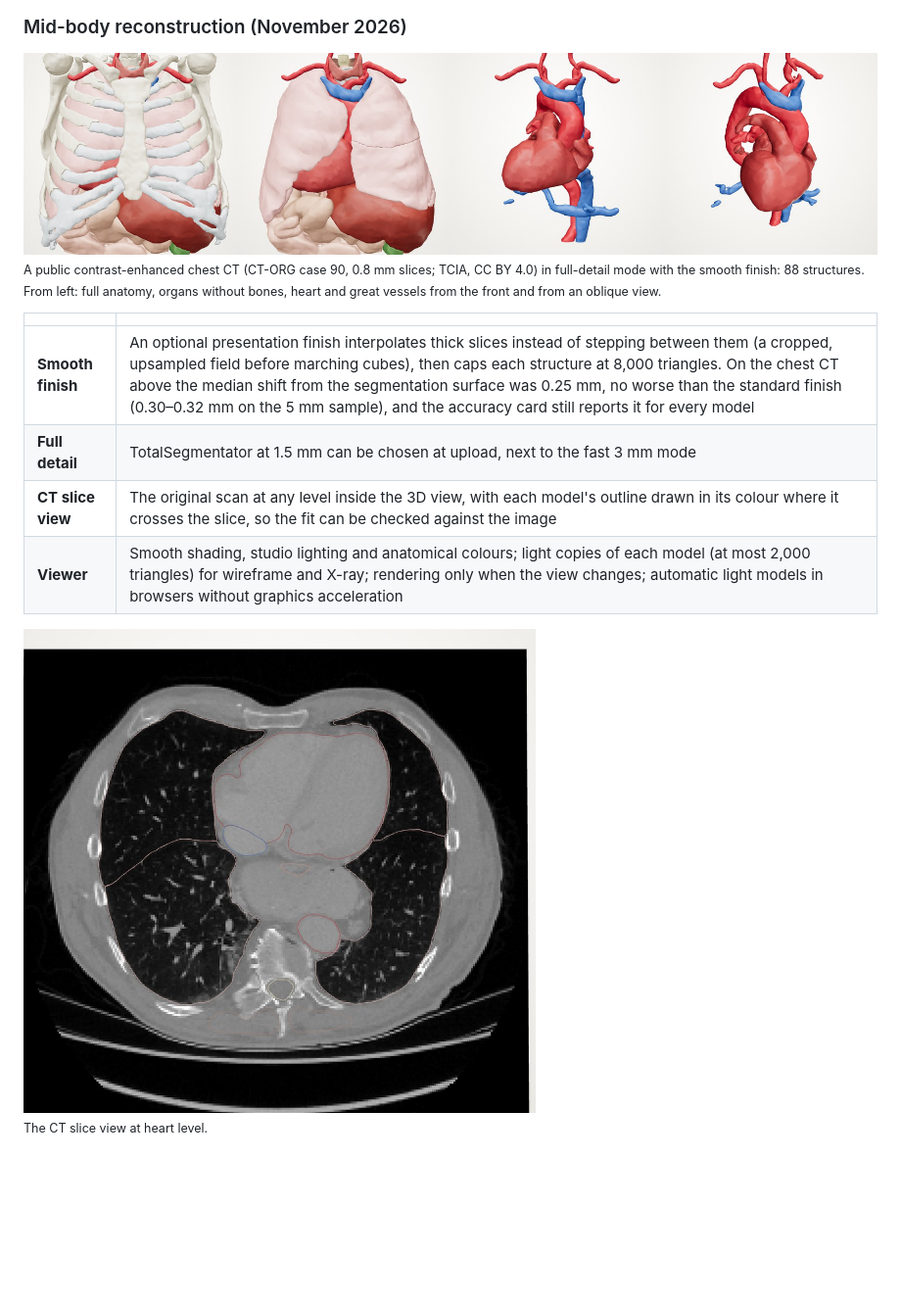
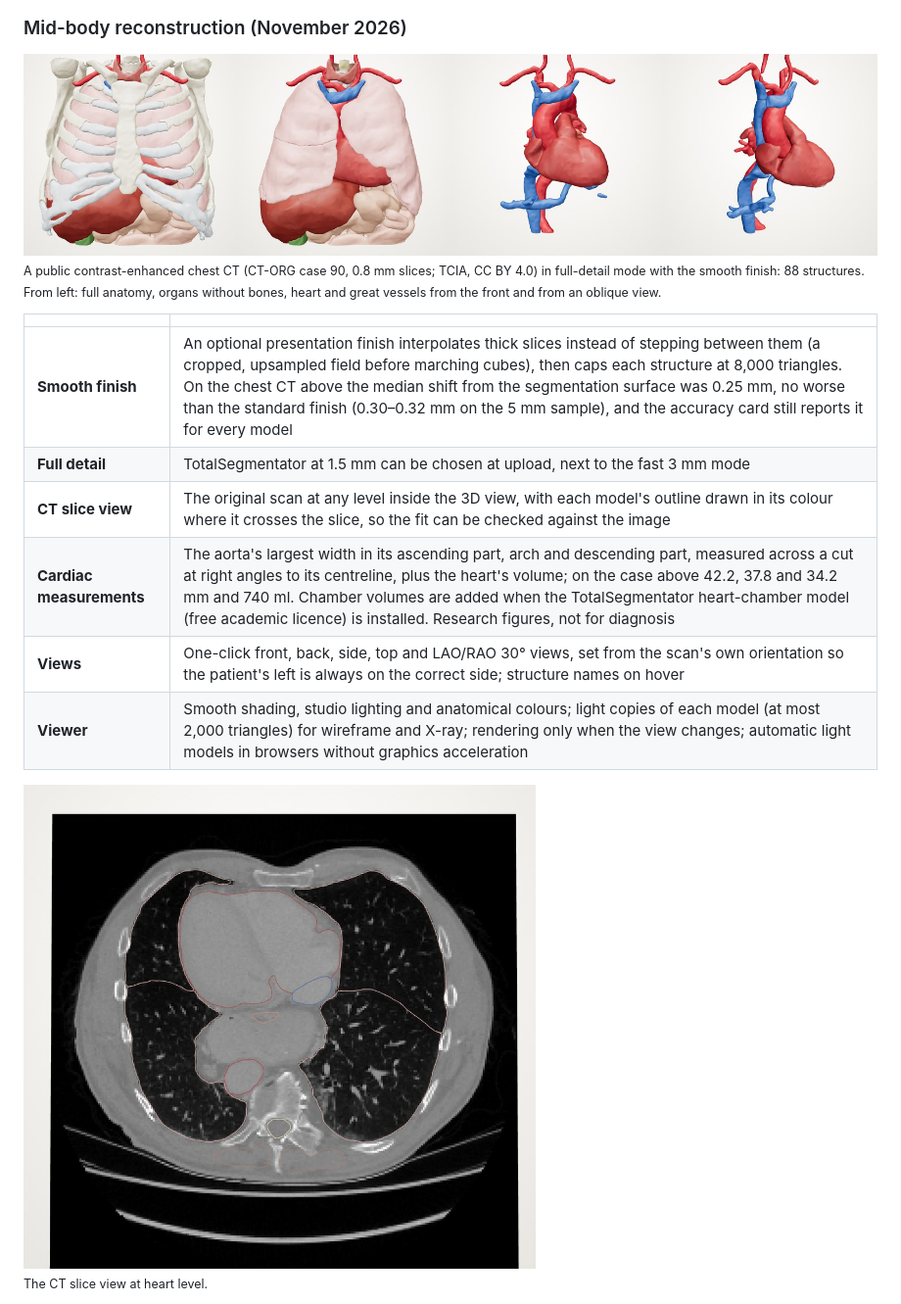
Before and after one commit to Organic42/MEDSYS, a Markdown page: README.md, the part around the change. Shown at 98% size. Drawn GitHub-style; pictures changed too: docs/images/ct-slice-overlay.jpg, docs/images/midbody-cardiac.jpg; blank space fills up the shorter version.

```diff
--- a/README.md
+++ b/README.md
@@ -88,6 +88,8 @@ Upload a zipped DICOM study in the browser. MEDSYS detects the modality, segment
 | **Smooth finish** | An optional presentation finish interpolates thick slices instead of stepping between them (a cropped, upsampled field before marching cubes), then caps each structure at 8,000 triangles. On the chest CT above the median shift from the segmentation surface was 0.25 mm, no worse than the standard finish (0.30–0.32 mm on the 5 mm sample), and the accuracy card still reports it for every model |
 | **Full detail** | TotalSegmentator at 1.5 mm can be chosen at upload, next to the fast 3 mm mode |
 | **CT slice view** | The original scan at any level inside the 3D view, with each model's outline drawn in its colour where it crosses the slice, so the fit can be checked against the image |
+| **Cardiac measurements** | The aorta's largest width in its ascending part, arch and descending part, measured across a cut at right angles to its centreline, plus the heart's volume; on the case above 42.2, 37.8 and 34.2 mm and 740 ml. Chamber volumes are added when the TotalSegmentator heart-chamber model (free academic licence) is installed. Research figures, not for diagnosis |
+| **Views** | One-click front, back, side, top and LAO/RAO 30° views, set from the scan's own orientation so the patient's left is always on the correct side; structure names on hover |
 | **Viewer** | Smooth shading, studio lighting and anatomical colours; light copies of each model (at most 2,000 triangles) for wireframe and X-ray; rendering only when the view changes; automatic light models in browsers without graphics acceleration |
 
 <img src="docs/images/ct-slice-overlay.jpg" alt="CT slice through the chest at heart level inside the 3D view, with coloured outlines of the reconstructed structures" width="60%">
```
Also changed, not shown: 5 other files.
